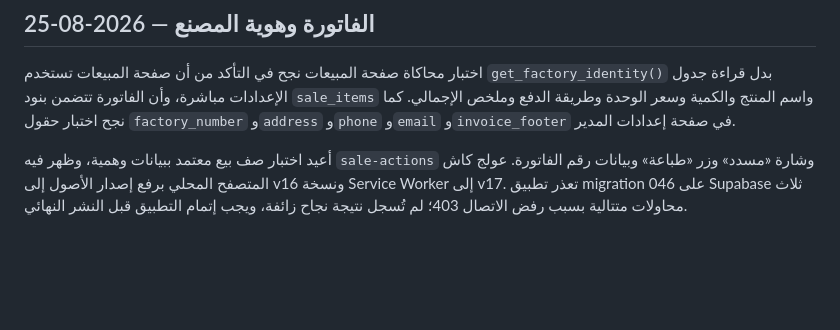
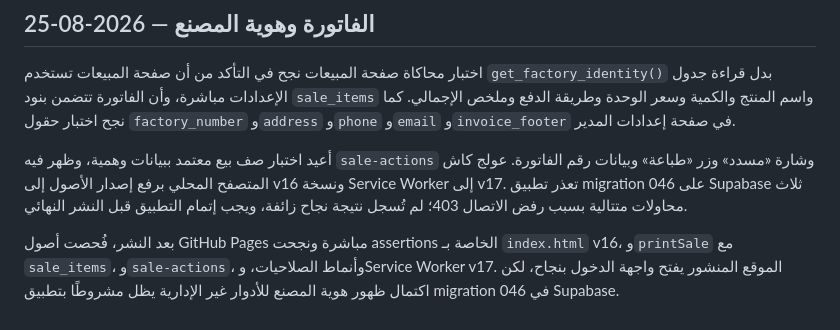
Before and after one commit to alsndlmsn/sandal-factory-management, a Markdown page: docs/ui-revision-notes.md, the part around the change. GitHub-like rendering; blank space fills up the shorter version.

Commit message:
توثيق اختبار نشر الفاتورة

```diff
--- a/docs/ui-revision-notes.md
+++ b/docs/ui-revision-notes.md
@@ -95,3 +95,5 @@
 اختبار محاكاة صفحة المبيعات نجح في التأكد من أن صفحة المبيعات تستخدم `get_factory_identity()` بدل قراءة جدول الإعدادات مباشرة، وأن الفاتورة تتضمن بنود `sale_items` واسم المنتج والكمية وسعر الوحدة وطريقة الدفع وملخص الإجمالي. كما نجح اختبار حقول `factory_number` و`address` و`phone` و`email` و`invoice_footer` في صفحة إعدادات المدير.
 
 أعيد اختبار صف بيع معتمد ببيانات وهمية، وظهر فيه `sale-actions` وشارة «مسدد» وزر «طباعة» وبيانات رقم الفاتورة. عولج كاش المتصفح المحلي برفع إصدار الأصول إلى v16 ونسخة Service Worker إلى v17. تعذر تطبيق migration 046 على Supabase ثلاث محاولات متتالية بسبب رفض الاتصال 403؛ لم تُسجل نتيجة نجاح زائفة، ويجب إتمام التطبيق قبل النشر النهائي.
+
+بعد النشر، فُحصت أصول GitHub Pages مباشرة ونجحت assertions الخاصة بـ `index.html` v16، و`printSale` مع `sale_items`، و`sale-actions`، وأنماط الصلاحيات، وService Worker v17. الموقع المنشور يفتح واجهة الدخول بنجاح، لكن اكتمال ظهور هوية المصنع للأدوار غير الإدارية يظل مشروطًا بتطبيق migration 046 في Supabase.
```
